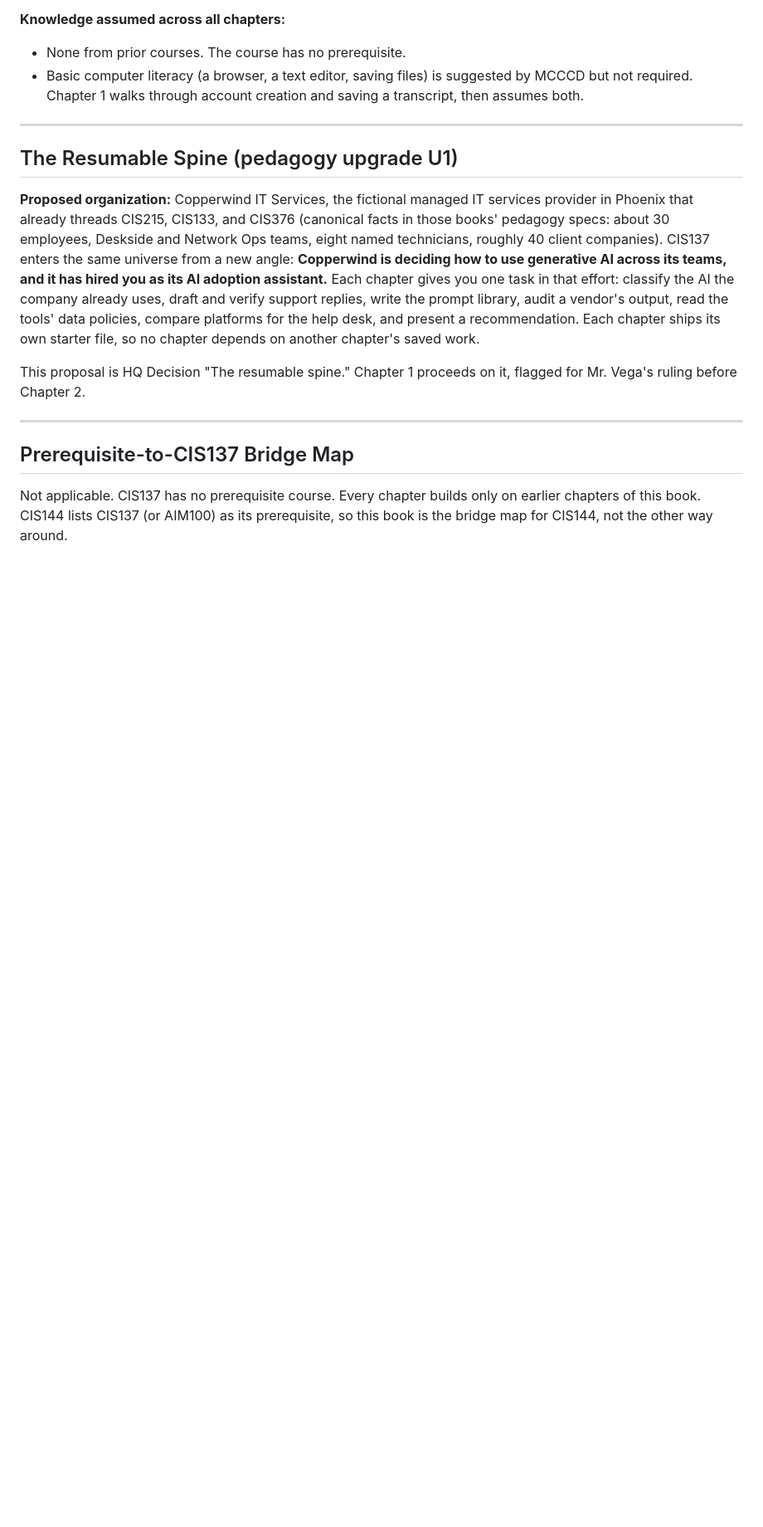
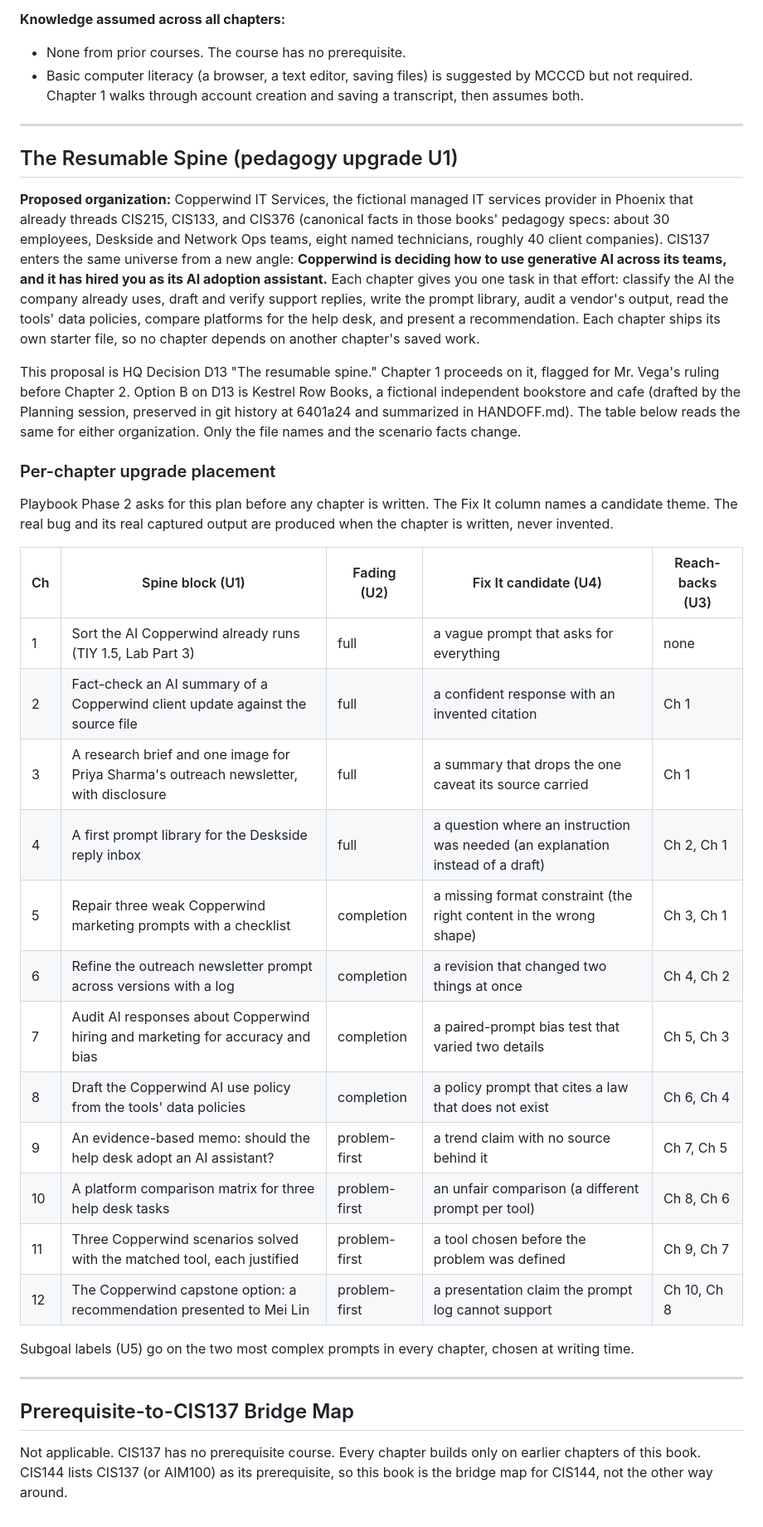
Before and after one commit to jor2050111/cis137, a Markdown page: docs/part-structure.md, the part around one of its changes. Shown at 83% size. Rendered like a GitHub page; blank space fills up the shorter version.

```diff
--- a/docs/part-structure.md
+++ b/docs/part-structure.md
@@ -443,8 +458,37 @@ tools' data policies, compare platforms for the help desk, and present
 a recommendation. Each chapter ships its own starter file, so no
 chapter depends on another chapter's saved work.
 
-This proposal is HQ Decision "The resumable spine." Chapter 1 proceeds
-on it, flagged for Mr. Vega's ruling before Chapter 2.
+This proposal is HQ Decision D13 "The resumable spine." Chapter 1
+proceeds on it, flagged for Mr. Vega's ruling before Chapter 2. Option B
+on D13 is Kestrel Row Books, a fictional independent bookstore and cafe
+(drafted by the Planning session, preserved in git history at 6401a24
+and summarized in HANDOFF.md). The table below reads the same for
+either organization. Only the file names and the scenario facts change.
+
+### Per-chapter upgrade placement
+
+Playbook Phase 2 asks for this plan before any chapter is written. The
+Fix It column names a candidate theme. The real bug and its real
+captured output are produced when the chapter is written, never
+invented.
+
+| Ch | Spine block (U1) | Fading (U2) | Fix It candidate (U4) | Reach-backs (U3) |
+| -- | ---------------- | ----------- | --------------------- | ---------------- |
+| 1 | Sort the AI Copperwind already runs (TIY 1.5, Lab Part 3) | full | a vague prompt that asks for everything | none |
+| 2 | Fact-check an AI summary of a Copperwind client update against the source file | full | a confident response with an invented citation | Ch 1 |
+| 3 | A research brief and one image for Priya Sharma's outreach newsletter, with disclosure | full | a summary that drops the one caveat its source carried | Ch 1 |
+| 4 | A first prompt library for the Deskside reply inbox | full | a question where an instruction was needed (an explanation instead of a draft) | Ch 2, Ch 1 |
+| 5 | Repair three weak Copperwind marketing prompts with a checklist | completion | a missing format constraint (the right content in the wrong shape) | Ch 3, Ch 1 |
+| 6 | Refine the outreach newsletter prompt across versions with a log | completion | a revision that changed two things at once | Ch 4, Ch 2 |
+| 7 | Audit AI responses about Copperwind hiring and marketing for accuracy and bias | completion | a paired-prompt bias test that varied two details | Ch 5, Ch 3 |
+| 8 | Draft the Copperwind AI use policy from the tools' data policies | completion | a policy prompt that cites a law that does not exist | Ch 6, Ch 4 |
+| 9 | An evidence-based memo: should the help desk adopt an AI assistant? | problem-first | a trend claim with no source behind it | Ch 7, Ch 5 |
+| 10 | A platform comparison matrix for three help desk tasks | problem-first | an unfair comparison (a different prompt per tool) | Ch 8, Ch 6 |
+| 11 | Three Copperwind scenarios solved with the matched tool, each justified | problem-first | a tool chosen before the problem was defined | Ch 9, Ch 7 |
+| 12 | The Copperwind capstone option: a recommendation presented to Mei Lin | problem-first | a presentation claim the prompt log cannot support | Ch 10, Ch 8 |
+
+Subgoal labels (U5) go on the two most complex prompts in every
+chapter, chosen at writing time.
 
 ---
 
```
Also changed, not shown: other parts of docs/part-structure.md (+21 -6 lines), book/index.md (+8 -7 lines), docs/CIS137_CLOs.md (+21 -3 lines).
